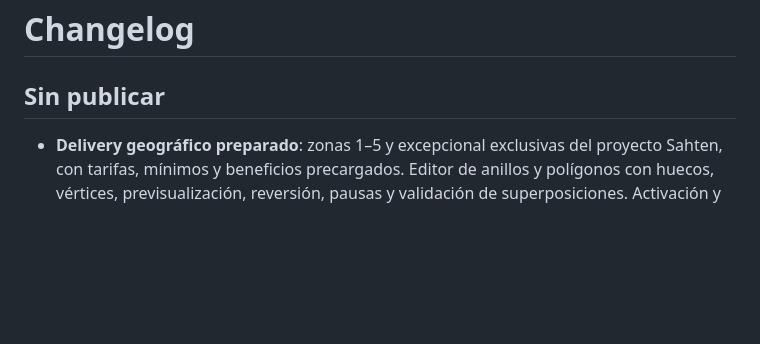
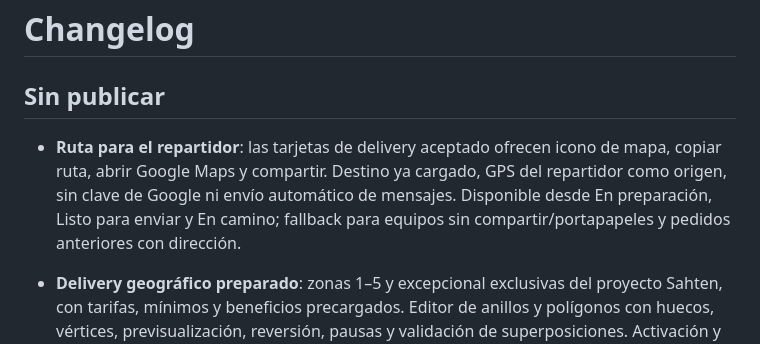
Before and after one commit to danielcamposlozada/sahten, a Markdown page: CHANGELOG.md, the part around the change. Rendered like a GitHub page; blank space fills up the shorter version.

```diff
--- a/CHANGELOG.md
+++ b/CHANGELOG.md
@@ -1,6 +1,8 @@
 # Changelog
 
 ## Sin publicar
+
+- **Ruta para el repartidor**: las tarjetas de delivery aceptado ofrecen icono de mapa, copiar ruta, abrir Google Maps y compartir. Destino ya cargado, GPS del repartidor como origen, sin clave de Google ni envío automático de mensajes. Disponible desde En preparación, Listo para enviar y En camino; fallback para equipos sin compartir/portapapeles y pedidos anteriores con dirección.
 
 - **Delivery geográfico preparado**: zonas 1–5 y excepcional exclusivas del proyecto Sahten, con tarifas, mínimos y beneficios precargados. Editor de anillos y polígonos con huecos, vértices, previsualización, reversión, pausas y validación de superposiciones. Activación y promociones inicialmente apagadas.
 - **Una sola cuenta para web y Mostrador**: ruta comprobada por calles, piso tarifario efectivo y autorización administrativa entre 8 y 8,5 km. Backend para todos los medios; el 10 % de pago sigue aplicándose solo a productos. Tarjeta de progreso compartida con fondo verde claro, ahorro y próximo beneficio.
```
Also changed, not shown: docs/DELIVERY-GEOGRAFICO.md (+22 -1 lines), docs/SEO-GEO-AEO.md (+2 -0 lines), docs/delivery/tarjeta-ruta-repartidor.png (added), 7 other files.
